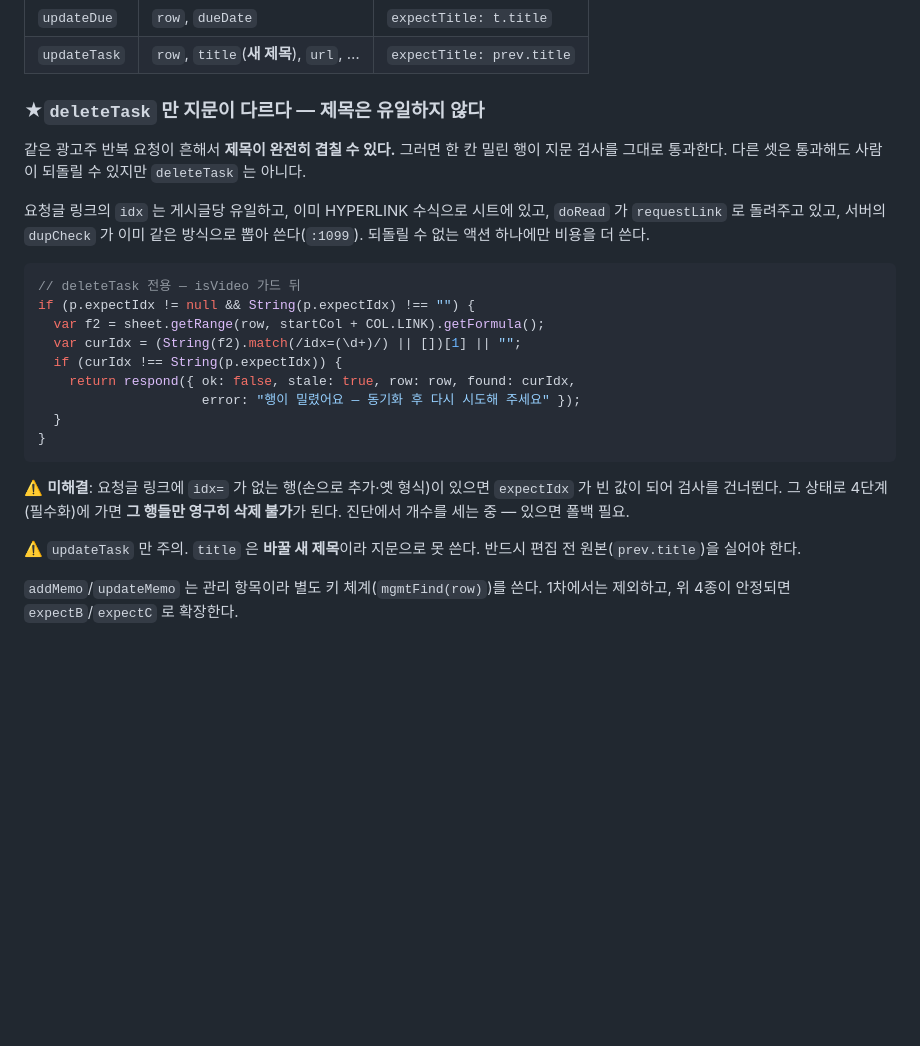
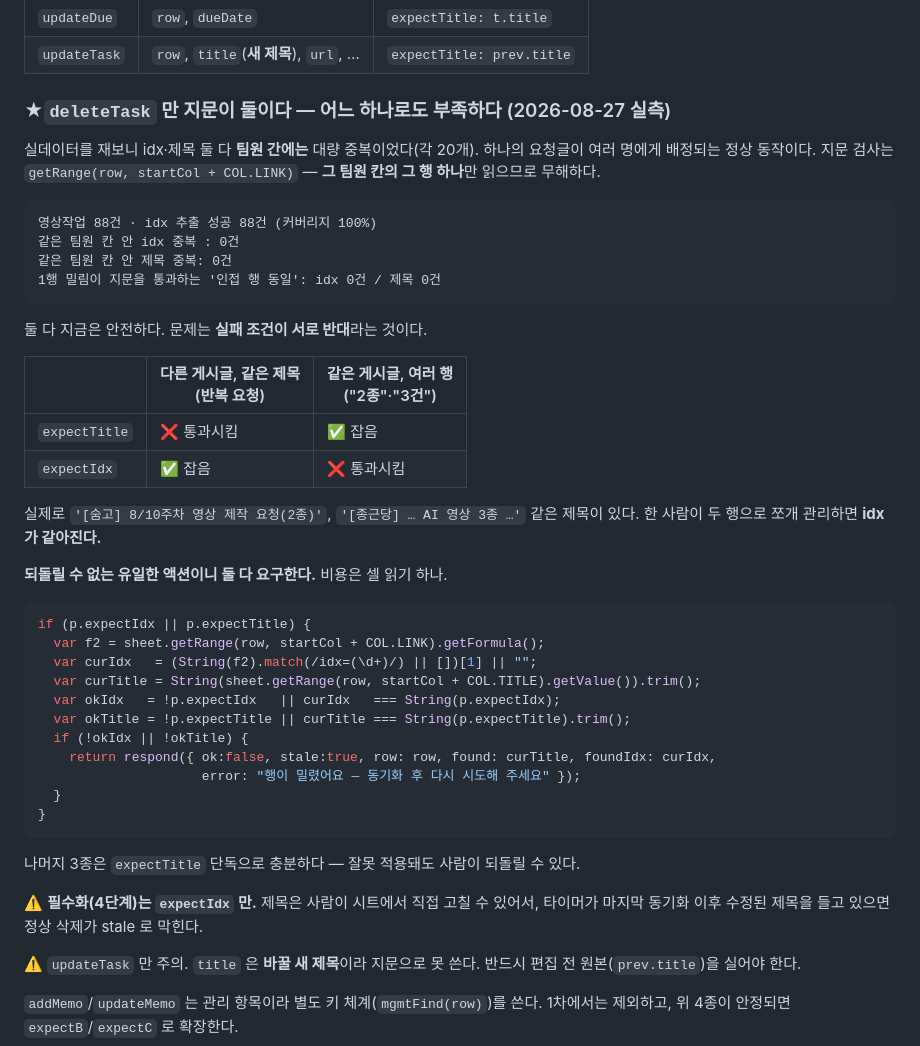
Before and after one commit to minsk999/teamtimer-releases, a Markdown page: gas/v56-expectTitle-초안.md, the part around the change. GitHub-like rendering; blank space fills up the shorter version.

Commit message:
v56 초안: deleteTask 지문을 idx+title 조합으로 (실측 근거)
실데이터 88건을 재보니 idx·제목 모두 팀원 간에는 20개씩 중복이지만
같은 팀원 칸 안에서는 0건이었다. 지문 검사가 한 칸만 읽으므로 팀원 간
중복은 무해하다.

문제는 실패 조건이 서로 반대라는 것이다. idx 는 '다른 게시글 같은 제목'을
잡지만 '같은 게시글 여러 행'(2종·3건 요청)을 놓치고, 제목은 그 반대다.
되돌릴 수 없는 유일한 액션이니 둘 다 요구한다.

필수화는 idx 만 — 제목은 사람이 시트에서 고칠 수 있어 정상 삭제를 막는다.

Co-Authored-By: Claude Opus 5 <noreply@anthropic.com>

````diff
--- a/gas/v56-expectTitle-초안.md
+++ b/gas/v56-expectTitle-초안.md
@@ -69,31 +69,49 @@ row 기반 쓰기 4종에 `expectTitle` 추가. 값은 **타이머가 그 행에
 | `updateDue` | `row`, `dueDate` | `expectTitle: t.title` |
 | `updateTask` | `row`, `title`(**새 제목**), `url`, … | `expectTitle: prev.title` |
 
-### ★`deleteTask` 만 지문이 다르다 — 제목은 유일하지 않다
+### ★`deleteTask` 만 지문이 둘이다 — 어느 하나로도 부족하다 (2026-08-27 실측)
 
-같은 광고주 반복 요청이 흔해서 **제목이 완전히 겹칠 수 있다.**
-그러면 한 칸 밀린 행이 지문 검사를 그대로 통과한다.
-다른 셋은 통과해도 사람이 되돌릴 수 있지만 `deleteTask` 는 아니다.
+실데이터를 재보니 idx·제목 둘 다 **팀원 간에는** 대량 중복이었다(각 20개).
+하나의 요청글이 여러 명에게 배정되는 정상 동작이다. 지문 검사는
+`getRange(row, startCol + COL.LINK)` — **그 팀원 칸의 그 행 하나**만 읽으므로 무해하다.
 
-요청글 링크의 `idx` 는 게시글당 유일하고, 이미 HYPERLINK 수식으로 시트에 있고,
-`doRead` 가 `requestLink` 로 돌려주고 있고, 서버의 `dupCheck` 가 이미 같은
-방식으로 뽑아 쓴다(`:1099`). 되돌릴 수 없는 액션 하나에만 비용을 더 쓴다.
+```
+영상작업 88건 · idx 추출 성공 88건 (커버리지 100%)
+같은 팀원 칸 안 idx 중복 : 0건
+같은 팀원 칸 안 제목 중복: 0건
+1행 밀림이 지문을 통과하는 '인접 행 동일': idx 0건 / 제목 0건
+```
+
+둘 다 지금은 안전하다. 문제는 **실패 조건이 서로 반대**라는 것이다.
+
+| | 다른 게시글, 같은 제목<br>(반복 요청) | 같은 게시글, 여러 행<br>("2종"·"3건") |
+|---|---|---|
+| `expectTitle` | ❌ 통과시킴 | ✅ 잡음 |
+| `expectIdx` | ✅ 잡음 | ❌ 통과시킴 |
+
+실제로 `'[숨고] 8/10주차 영상 제작 요청(2종)'`, `'[종근당] … AI 영상 3종 …'` 같은
+제목이 있다. 한 사람이 두 행으로 쪼개 관리하면 **idx 가 같아진다.**
+
+**되돌릴 수 없는 유일한 액션이니 둘 다 요구한다.** 비용은 셀 읽기 하나.
 
 ```js
-// deleteTask 전용 — isVideo 가드 뒤
-if (p.expectIdx != null && String(p.expectIdx) !== "") {
+if (p.expectIdx || p.expectTitle) {
   var f2 = sheet.getRange(row, startCol + COL.LINK).getFormula();
-  var curIdx = (String(f2).match(/idx=(\d+)/) || [])[1] || "";
-  if (curIdx !== String(p.expectIdx)) {
-    return respond({ ok: false, stale: true, row: row, found: curIdx,
+  var curIdx   = (String(f2).match(/idx=(\d+)/) || [])[1] || "";
+  var curTitle = String(sheet.getRange(row, startCol + COL.TITLE).getValue()).trim();
+  var okIdx   = !p.expectIdx   || curIdx   === String(p.expectIdx);
+  var okTitle = !p.expectTitle || curTitle === String(p.expectTitle).trim();
+  if (!okIdx || !okTitle) {
+    return respond({ ok:false, stale:true, row: row, found: curTitle, foundIdx: curIdx,
                      error: "행이 밀렸어요 — 동기화 후 다시 시도해 주세요" });
   }
 }
 ```
 
-⚠️ **미해결**: 요청글 링크에 `idx=` 가 없는 행(손으로 추가·옛 형식)이 있으면
-`expectIdx` 가 빈 값이 되어 검사를 건너뛴다. 그 상태로 4단계(필수화)에 가면
-**그 행들만 영구히 삭제 불가**가 된다. 진단에서 개수를 세는 중 — 있으면 폴백 필요.
+나머지 3종은 `expectTitle` 단독으로 충분하다 — 잘못 적용돼도 사람이 되돌릴 수 있다.
+
+⚠️ **필수화(4단계)는 `expectIdx` 만.** 제목은 사람이 시트에서 직접 고칠 수 있어서,
+타이머가 마지막 동기화 이후 수정된 제목을 들고 있으면 정상 삭제가 stale 로 막힌다.
 
 ⚠️ `updateTask` 만 주의. `title` 은 **바꿀 새 제목**이라 지문으로 못 쓴다.
 반드시 편집 전 원본(`prev.title`)을 실어야 한다.
````
